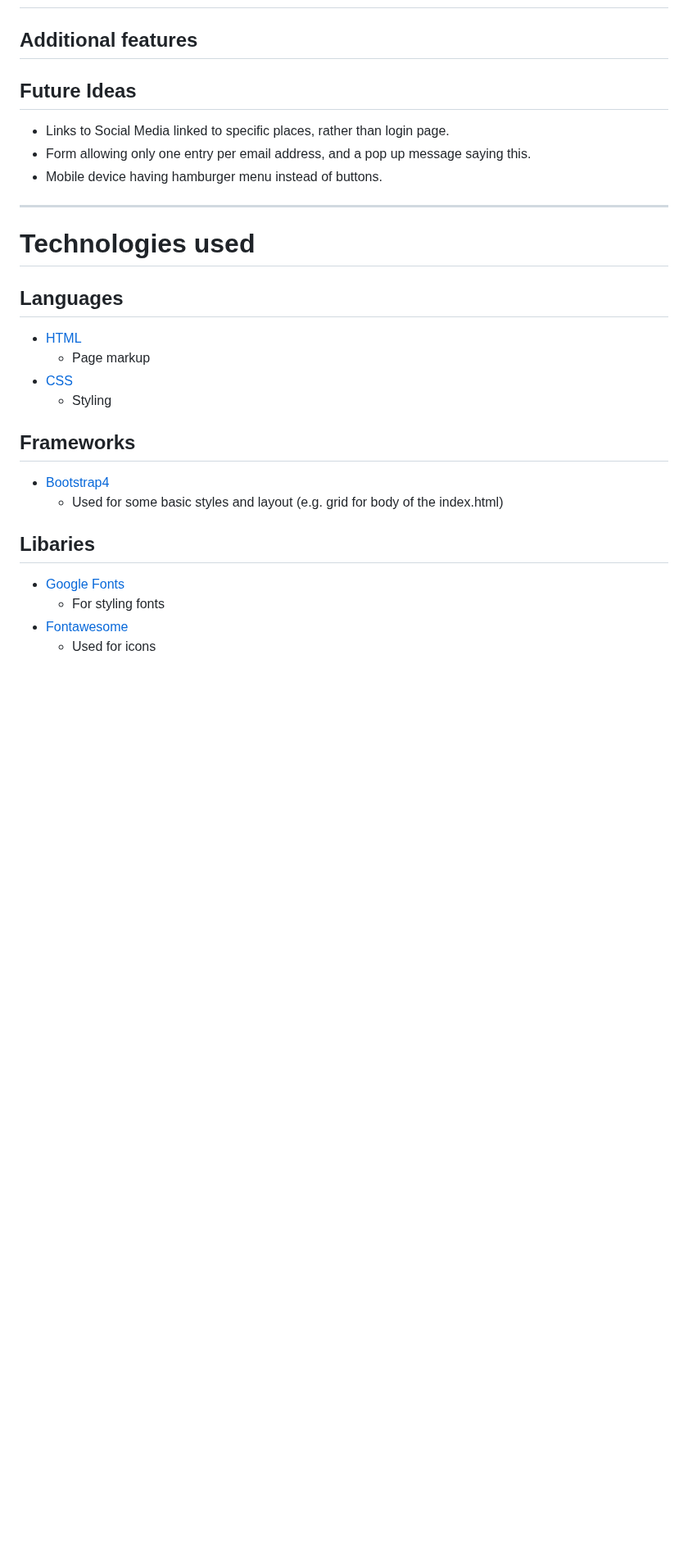
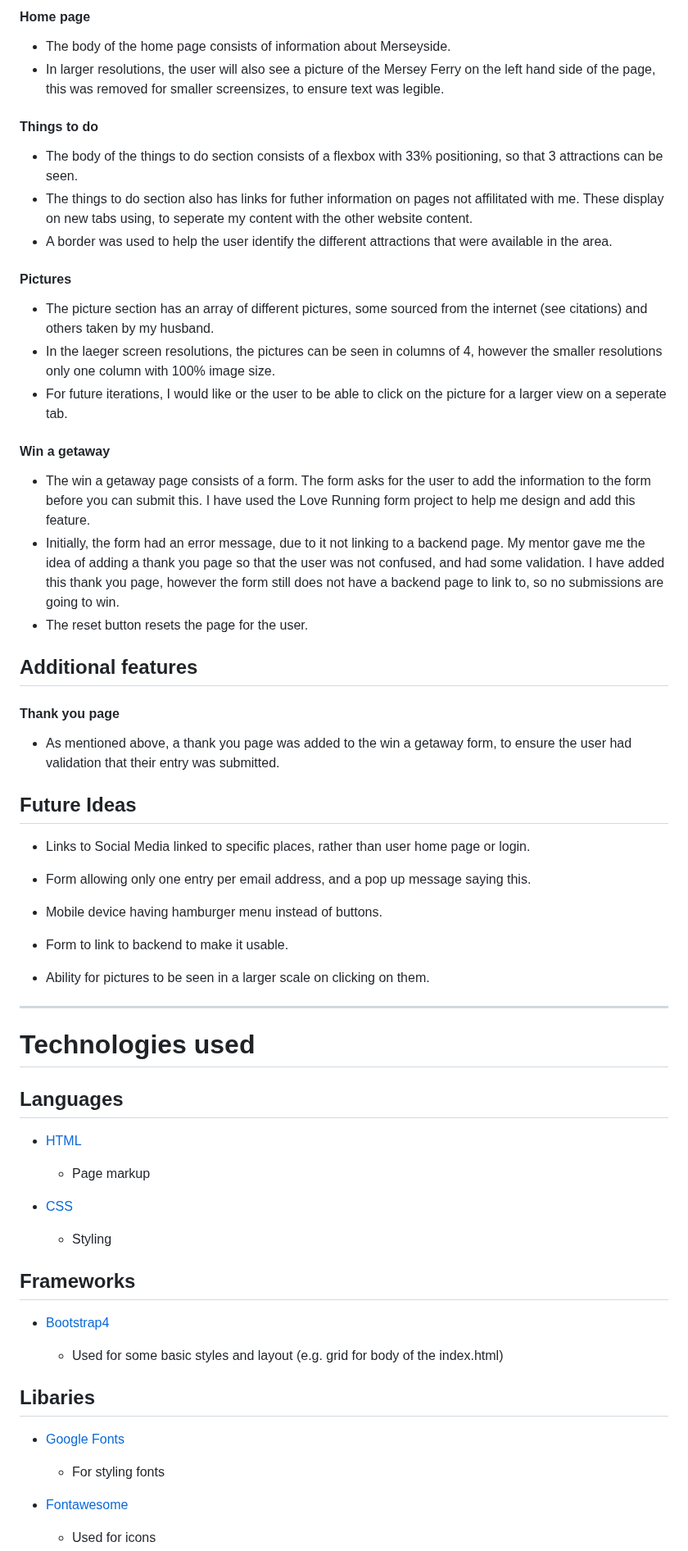
Before and after one commit to angielsteele/visitliverpool3, a Markdown page: README.md, the part around one of its changes. Shown at 82% size. GitHub-like rendering; blank space fills up the shorter version.

```diff
--- a/README.md
+++ b/README.md
@@ -123,10 +191,43 @@ As Mersyside is located on the Mersey estuary, I wanted the design to be nautica
+#### Home page
+
+- The body of the home page consists of information about Merseyside.
+- In larger resolutions, the user will also see a picture of the Mersey Ferry on the left hand side of the page, this was removed for smaller screensizes, to ensure text was legible.
+
+#### Things to do
+
+- The body of the things to do section consists of a flexbox with 33% positioning, so that 3 attractions can be seen.
+- The things to do section also has links for futher information on pages not affilitated with me. These display on new tabs using, to seperate my content with the other website content.
+- A border was used to help the user identify the different attractions that were available in the area.
+
+#### Pictures
+
+- The picture section has an array of different pictures, some sourced from the internet (see citations) and others taken by my husband.
+- In the laeger screen resolutions, the pictures can be seen in columns of 4, however the smaller resolutions only one column with 100% image size.
+- For future iterations, I would like or the user to be able to click on the picture for a larger view on a seperate tab.
+
+#### Win a getaway
+
+- The win a getaway page consists of a form. The form asks for the user to add the information to the form before you can submit this. I have used the Love Running form project to help me design and add this feature.
+- Initially, the form had an error message, due to it not linking to a backend page. My mentor gave me the idea of adding a thank you page so that the user was not confused, and had some validation. I have added this thank you page, however the form still does not have a backend page to link to, so no submissions are going to win.
+- The reset button resets the page for the user.
+
 ## Additional features
+
+#### Thank you page
+
+- As mentioned above, a thank you page was added to the win a getaway form, to ensure the user had validation that their entry was submitted.
 
 ## Future Ideas
 
-- Links to Social Media linked to specific places, rather than login page.
+- Links to Social Media linked to specific places, rather than user home page or login.
+
 - Form allowing only one entry per email address, and a pop up message saying this.
+
 - Mobile device having hamburger menu instead of buttons.
+
+- Form to link to backend to make it usable.
+
+- Ability for pictures to be seen in a larger scale on clicking on them.
 
 ----
 
@@ -135,17 +236,23 @@ As Mersyside is located on the Mersey estuary, I wanted the design to be nautica
 ## Languages
 
 - [HTML](w3.org/standards/webdesign/htmlcss)
+
   - Page markup
+
 - [CSS](w3.org/standards/webdesign/htmlcss)
+
   - Styling
 
 ## Frameworks
 
 - [Bootstrap4](https://getbootstrap.com/)
+
   - Used for some basic styles and layout (e.g. grid for body of the index.html)
 
 ## Libaries
 
 - [Google Fonts](https://fonts.google.com/)
+
   - For styling fonts
+
 - [Fontawesome](https://fontawesome.com/)
```
Also changed, not shown: other parts of README.md (+100 -3 lines).
